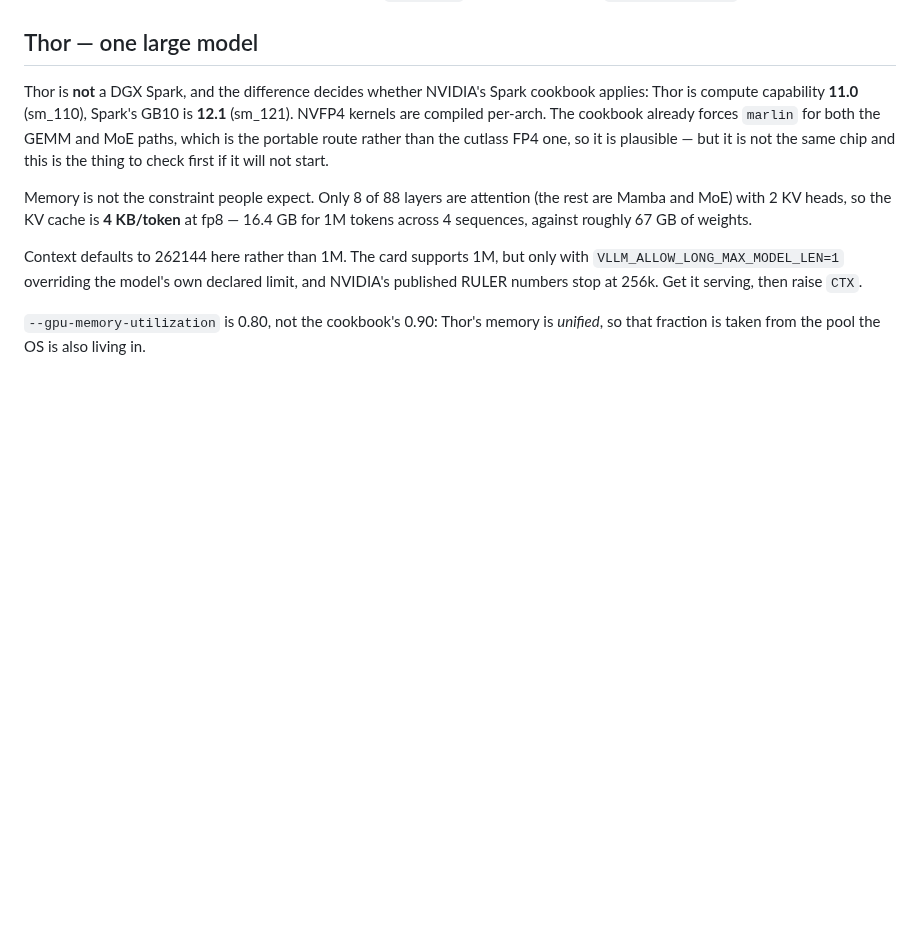
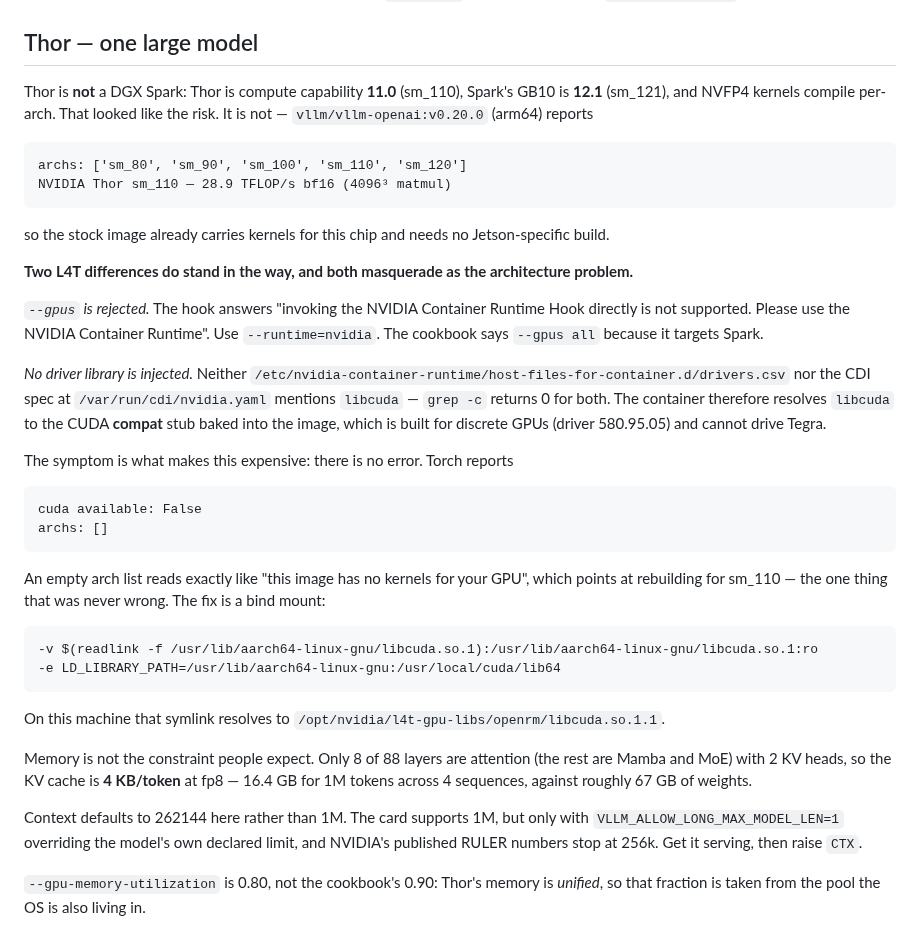
Before and after one commit to CK-Consulting/BLPL, a Markdown page: docs/local-models.md, the part around the change. Rendered like a GitHub page; blank space fills up the shorter version.

Commit message:
docs: sm_110 works; the Jetson trap is driver injection, not kernels
Tested rather than assumed. vllm/vllm-openai:v0.20.0 arm64 already compiles
sm_110 and does 28.9 TFLOP/s bf16 on Thor, so no Jetson-specific build is
needed and the Thor-vs-Spark architecture difference is a non-issue.

What does stand in the way is L4T container plumbing, and it presents as the
architecture problem: neither the CSV nor the CDI spec injects libcuda, so the
container silently falls back to the image's discrete-GPU compat stub and torch
reports cuda unavailable with an EMPTY arch list. That reads as 'no kernels for
this GPU' and sends you off rebuilding the one thing that was already correct.
Recorded with the symptom, because the symptom is the misleading part.

````diff
--- a/docs/local-models.md
+++ b/docs/local-models.md
@@ -55,12 +55,50 @@ through the `datasheet_vision` task.
 
 ## Thor — one large model
 
-Thor is **not** a DGX Spark, and the difference decides whether NVIDIA's Spark
-cookbook applies: Thor is compute capability **11.0** (sm_110), Spark's GB10 is
-**12.1** (sm_121). NVFP4 kernels are compiled per-arch. The cookbook already
-forces `marlin` for both the GEMM and MoE paths, which is the portable route
-rather than the cutlass FP4 one, so it is plausible — but it is not the same
-chip and this is the thing to check first if it will not start.
+Thor is **not** a DGX Spark: Thor is compute capability **11.0** (sm_110),
+Spark's GB10 is **12.1** (sm_121), and NVFP4 kernels compile per-arch. That
+looked like the risk. It is not — `vllm/vllm-openai:v0.20.0` (arm64) reports
+
+```
+archs: ['sm_80', 'sm_90', 'sm_100', 'sm_110', 'sm_120']
+NVIDIA Thor sm_110 — 28.9 TFLOP/s bf16 (4096³ matmul)
+```
+
+so the stock image already carries kernels for this chip and needs no
+Jetson-specific build.
+
+**Two L4T differences do stand in the way, and both masquerade as the
+architecture problem.**
+
+*`--gpus` is rejected.* The hook answers "invoking the NVIDIA Container Runtime
+Hook directly is not supported. Please use the NVIDIA Container Runtime". Use
+`--runtime=nvidia`. The cookbook says `--gpus all` because it targets Spark.
+
+*No driver library is injected.* Neither
+`/etc/nvidia-container-runtime/host-files-for-container.d/drivers.csv` nor the
+CDI spec at `/var/run/cdi/nvidia.yaml` mentions `libcuda` — `grep -c` returns 0
+for both. The container therefore resolves `libcuda` to the CUDA **compat** stub
+baked into the image, which is built for discrete GPUs (driver 580.95.05) and
+cannot drive Tegra.
+
+The symptom is what makes this expensive: there is no error. Torch reports
+
+```
+cuda available: False
+archs: []
+```
+
+An empty arch list reads exactly like "this image has no kernels for your GPU",
+which points at rebuilding for sm_110 — the one thing that was never wrong. The
+fix is a bind mount:
+
+```
+-v $(readlink -f /usr/lib/aarch64-linux-gnu/libcuda.so.1):/usr/lib/aarch64-linux-gnu/libcuda.so.1:ro
+-e LD_LIBRARY_PATH=/usr/lib/aarch64-linux-gnu:/usr/local/cuda/lib64
+```
+
+On this machine that symlink resolves to
+`/opt/nvidia/l4t-gpu-libs/openrm/libcuda.so.1.1`.
 
 Memory is not the constraint people expect. Only 8 of 88 layers are attention
 (the rest are Mamba and MoE) with 2 KV heads, so the KV cache is **4 KB/token**
````
